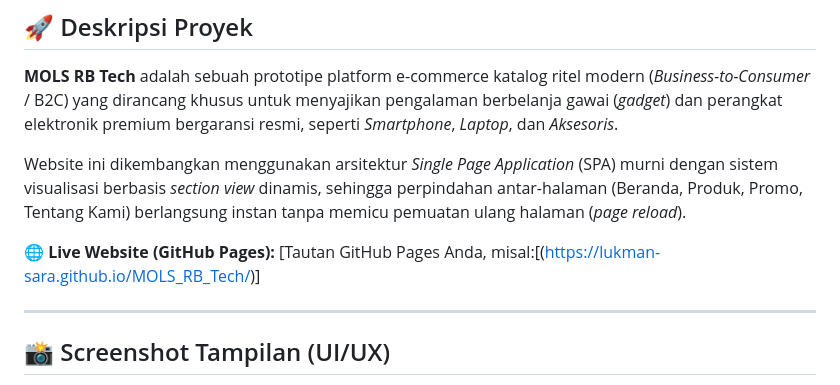
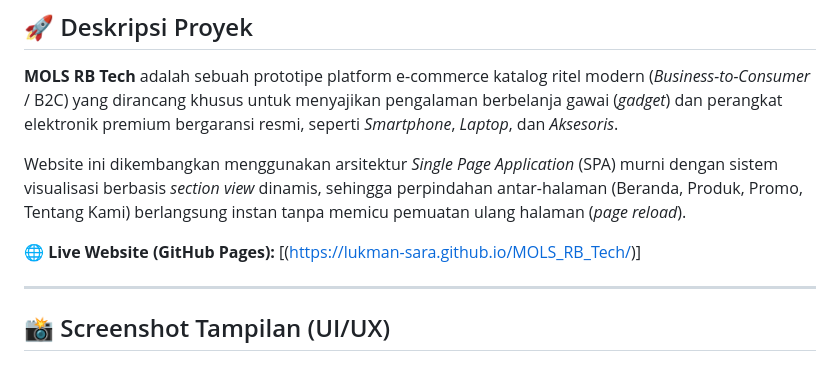
Before and after one commit to Lukman-sara/MOLS_RB_Tech, a Markdown page: README.md, the part around the change. GitHub-like rendering.

Commit message:
Fix link formatting in README.md

```diff
--- a/README.md
+++ b/README.md
@@ -18,7 +18,7 @@
 
 Website ini dikembangkan menggunakan arsitektur *Single Page Application* (SPA) murni dengan sistem visualisasi berbasis *section view* dinamis, sehingga perpindahan antar-halaman (Beranda, Produk, Promo, Tentang Kami) berlangsung instan tanpa memicu pemuatan ulang halaman (*page reload*).
 
-🌐 **Live Website (GitHub Pages):** [Tautan GitHub Pages Anda, misal:[(https://lukman-sara.github.io/MOLS_RB_Tech/)]
+🌐 **Live Website (GitHub Pages):** [(https://lukman-sara.github.io/MOLS_RB_Tech/)]
 
 ---
 
```
